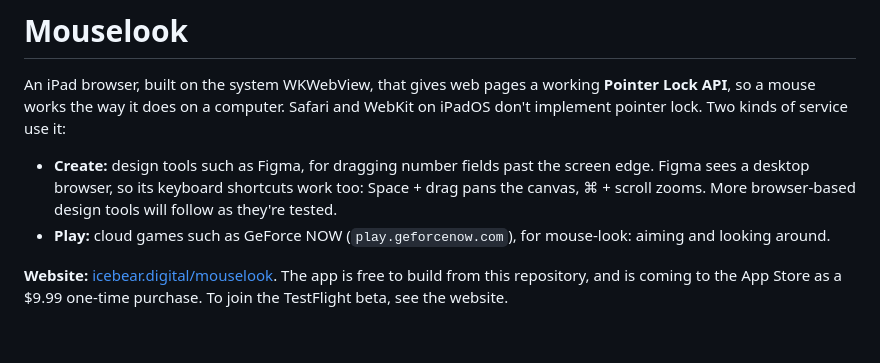
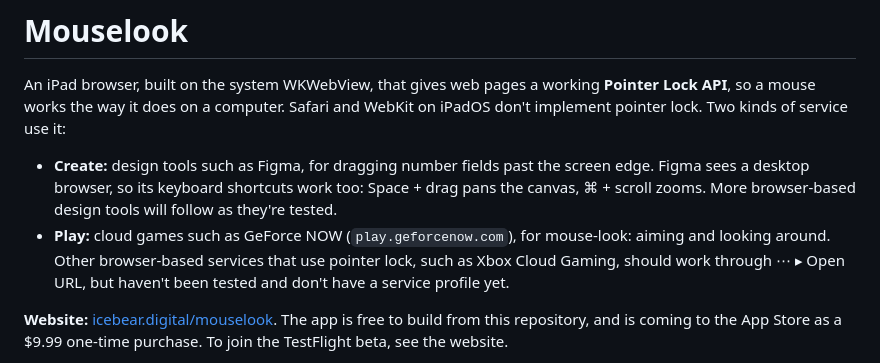
Before and after one commit to mattonik/mouselook, a Markdown page: README.md, the part around the change. GitHub-like rendering; blank space fills up the shorter version.

Commit message:
README: note that other cloud gaming services such as Xbox should work
Co-Authored-By: Claude Opus 5.5 <noreply@anthropic.com>
Claude-Session: https://claude.ai/code/session_01W5tzx8GXgMz9DMzc5BF4ND

```diff
--- a/README.md
+++ b/README.md
@@ -9,7 +9,9 @@ WebKit on iPadOS don't implement pointer lock. Two kinds of service use it:
   too: Space + drag pans the canvas, ⌘ + scroll zooms. More browser-based
   design tools will follow as they're tested.
 - **Play:** cloud games such as GeForce NOW (`play.geforcenow.com`), for
-  mouse-look: aiming and looking around.
+  mouse-look: aiming and looking around. Other browser-based services that
+  use pointer lock, such as Xbox Cloud Gaming, should work through ⋯ ▸ Open
+  URL, but haven't been tested and don't have a service profile yet.
 
 **Website:** [icebear.digital/mouselook](https://icebear.digital/mouselook).
 The app is free to build from this repository, and is coming to the App Store
```
